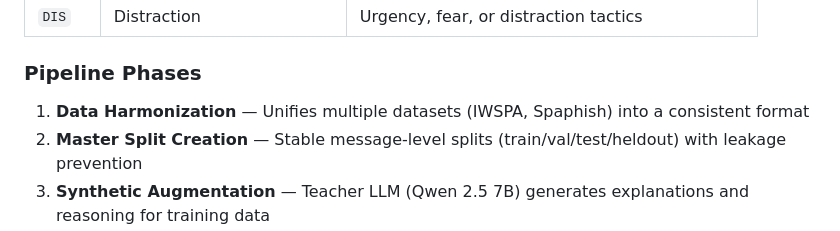
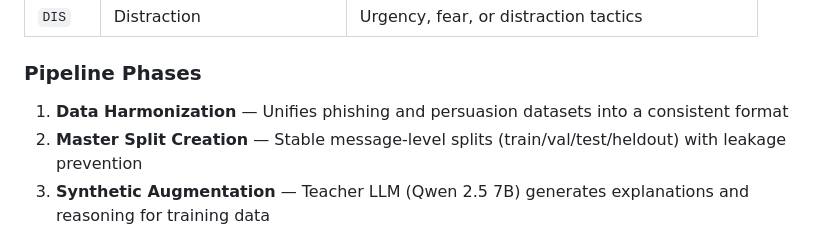
Before and after one commit to lbustio/persuasion-slm, a Markdown page: README.md, the part around the change. GitHub-like rendering.

Commit message:
Remove IWSPA reference from README due to redistribution restrictions

```diff
--- a/README.md
+++ b/README.md
@@ -22,7 +22,7 @@ Designed for **local-only execution** to ensure data privacy and sovereignty.
 | `DIS` | Distraction | Urgency, fear, or distraction tactics |
 
 ### Pipeline Phases
-1. **Data Harmonization** — Unifies multiple datasets (IWSPA, Spaphish) into a consistent format
+1. **Data Harmonization** — Unifies phishing and persuasion datasets into a consistent format
 2. **Master Split Creation** — Stable message-level splits (train/val/test/heldout) with leakage prevention
 3. **Synthetic Augmentation** — Teacher LLM (Qwen 2.5 7B) generates explanations and reasoning for training data
 4. **Classifier Training** — Multi-label fine-tuning with early stopping and quality gates
```
